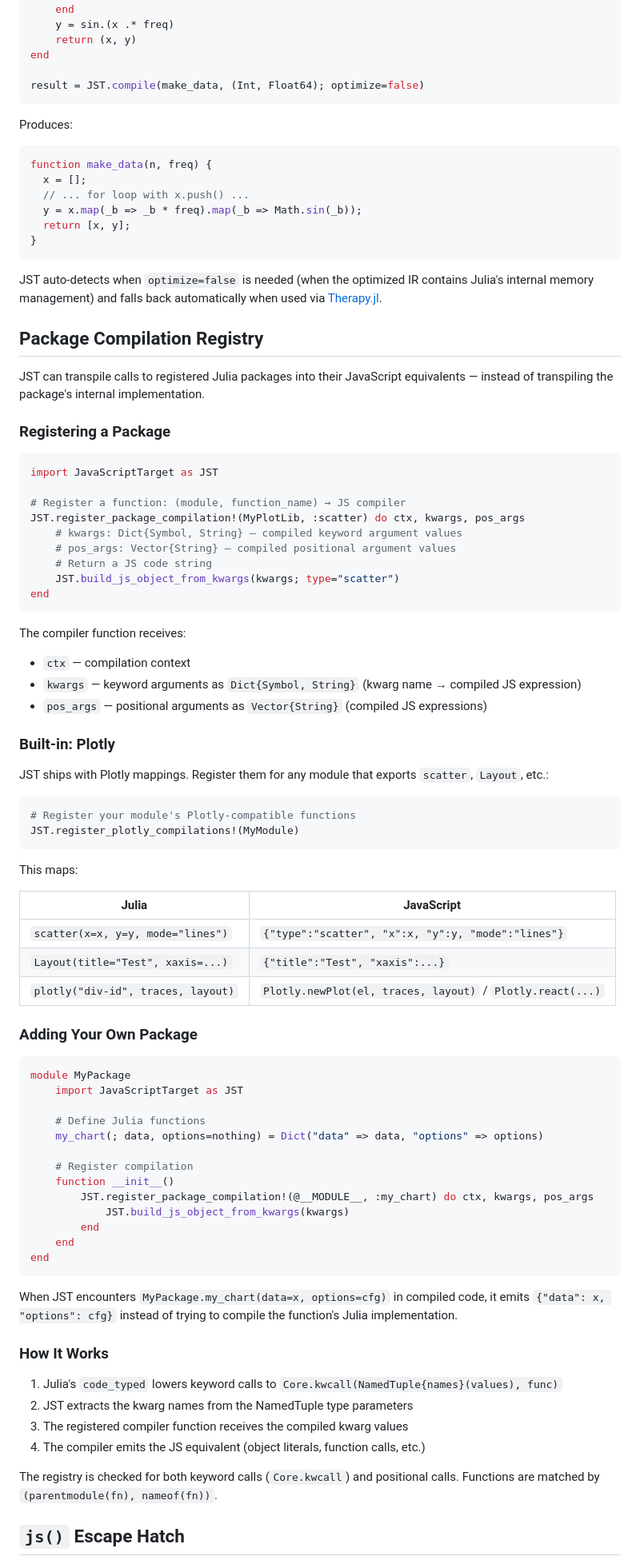
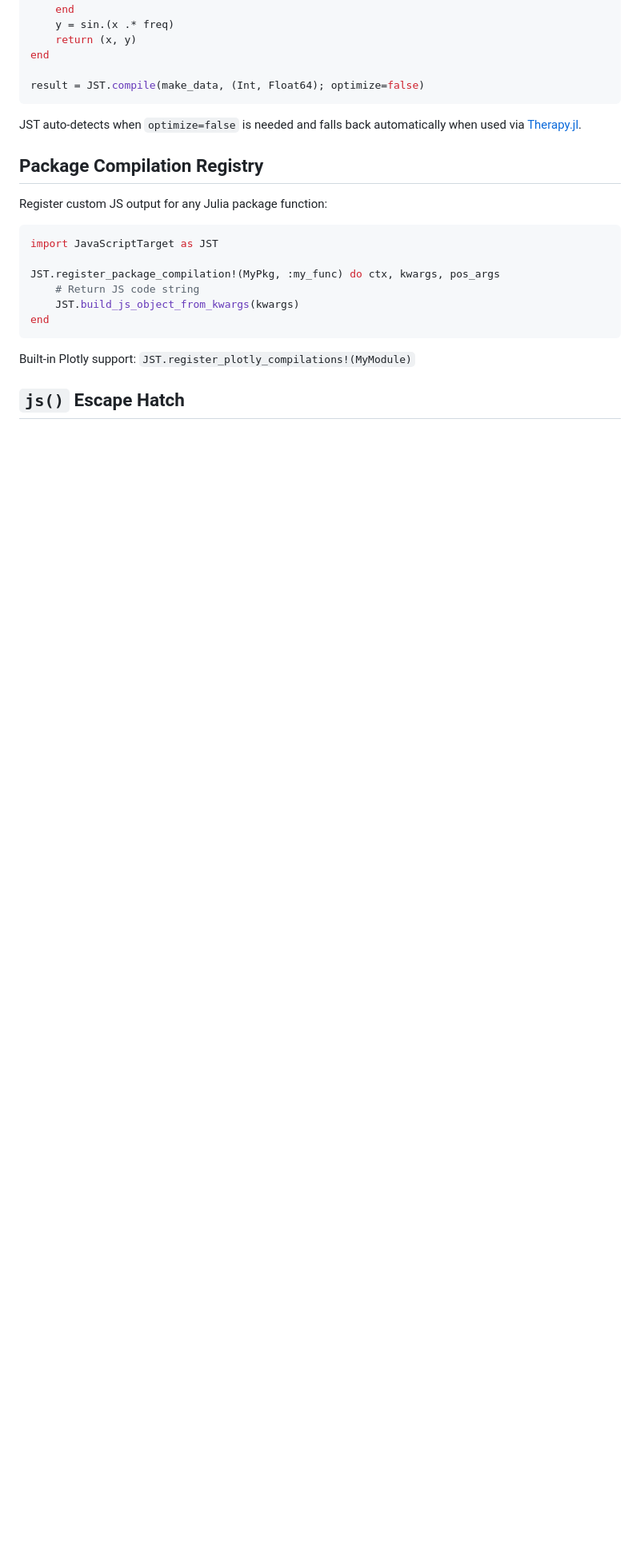
Before and after one commit to GroupTherapyOrg/JavaScriptTarget.jl, a Markdown page: README.md, the part around one of its changes. Shown at 80% size. Drawn GitHub-style; blank space fills up the shorter version.

````diff
--- a/README.md
+++ b/README.md
@@ -58,86 +148,22 @@ end
 result = JST.compile(make_data, (Int, Float64); optimize=false)
 ```
 
-Produces:
-```javascript
-function make_data(n, freq) {
-  x = [];
-  // ... for loop with x.push() ...
-  y = x.map(_b => _b * freq).map(_b => Math.sin(_b));
-  return [x, y];
-}
-```
-
-JST auto-detects when `optimize=false` is needed (when the optimized IR contains Julia's internal memory management) and falls back automatically when used via [Therapy.jl](https://github.com/GroupTherapyOrg/Therapy.jl).
+JST auto-detects when `optimize=false` is needed and falls back automatically when used via [Therapy.jl](https://github.com/GroupTherapyOrg/Therapy.jl).
 
 ## Package Compilation Registry
 
-JST can transpile calls to registered Julia packages into their JavaScript equivalents — instead of transpiling the package's internal implementation.
-
-### Registering a Package
+Register custom JS output for any Julia package function:
 
 ```julia
 import JavaScriptTarget as JST
 
-# Register a function: (module, function_name) → JS compiler
-JST.register_package_compilation!(MyPlotLib, :scatter) do ctx, kwargs, pos_args
-    # kwargs: Dict{Symbol, String} — compiled keyword argument values
-    # pos_args: Vector{String} — compiled positional argument values
-    # Return a JS code string
-    JST.build_js_object_from_kwargs(kwargs; type="scatter")
+JST.register_package_compilation!(MyPkg, :my_func) do ctx, kwargs, pos_args
+    # Return JS code string
+    JST.build_js_object_from_kwargs(kwargs)
 end
 ```
 
-The compiler function receives:
-- `ctx` — compilation context
-- `kwargs` — keyword arguments as `Dict{Symbol, String}` (kwarg name → compiled JS expression)
-- `pos_args` — positional arguments as `Vector{String}` (compiled JS expressions)
-
-### Built-in: Plotly
-
-JST ships with Plotly mappings. Register them for any module that exports `scatter`, `Layout`, etc.:
-
-```julia
-# Register your module's Plotly-compatible functions
-JST.register_plotly_compilations!(MyModule)
-```
-
-This maps:
-
-| Julia | JavaScript |
-|---|---|
-| `scatter(x=x, y=y, mode="lines")` | `{"type":"scatter", "x":x, "y":y, "mode":"lines"}` |
-| `Layout(title="Test", xaxis=...)` | `{"title":"Test", "xaxis":...}` |
-| `plotly("div-id", traces, layout)` | `Plotly.newPlot(el, traces, layout)` / `Plotly.react(...)` |
-
-### Adding Your Own Package
-
-```julia
-module MyPackage
-    import JavaScriptTarget as JST
-
-    # Define Julia functions
-    my_chart(; data, options=nothing) = Dict("data" => data, "options" => options)
-
-    # Register compilation
-    function __init__()
-        JST.register_package_compilation!(@__MODULE__, :my_chart) do ctx, kwargs, pos_args
-            JST.build_js_object_from_kwargs(kwargs)
-        end
-    end
-end
-```
-
-When JST encounters `MyPackage.my_chart(data=x, options=cfg)` in compiled code, it emits `{"data": x, "options": cfg}` instead of trying to compile the function's Julia implementation.
-
-### How It Works
-
-1. Julia's `code_typed` lowers keyword calls to `Core.kwcall(NamedTuple{names}(values), func)`
-2. JST extracts the kwarg names from the NamedTuple type parameters
-3. The registered compiler function receives the compiled kwarg values
-4. The compiler emits the JS equivalent (object literals, function calls, etc.)
-
-The registry is checked for both keyword calls (`Core.kwcall`) and positional calls. Functions are matched by `(parentmodule(fn), nameof(fn))`.
+Built-in Plotly support: `JST.register_plotly_compilations!(MyModule)`
 
 ## `js()` Escape Hatch
 
````
Also changed, not shown: other parts of README.md (+106 -16 lines).
